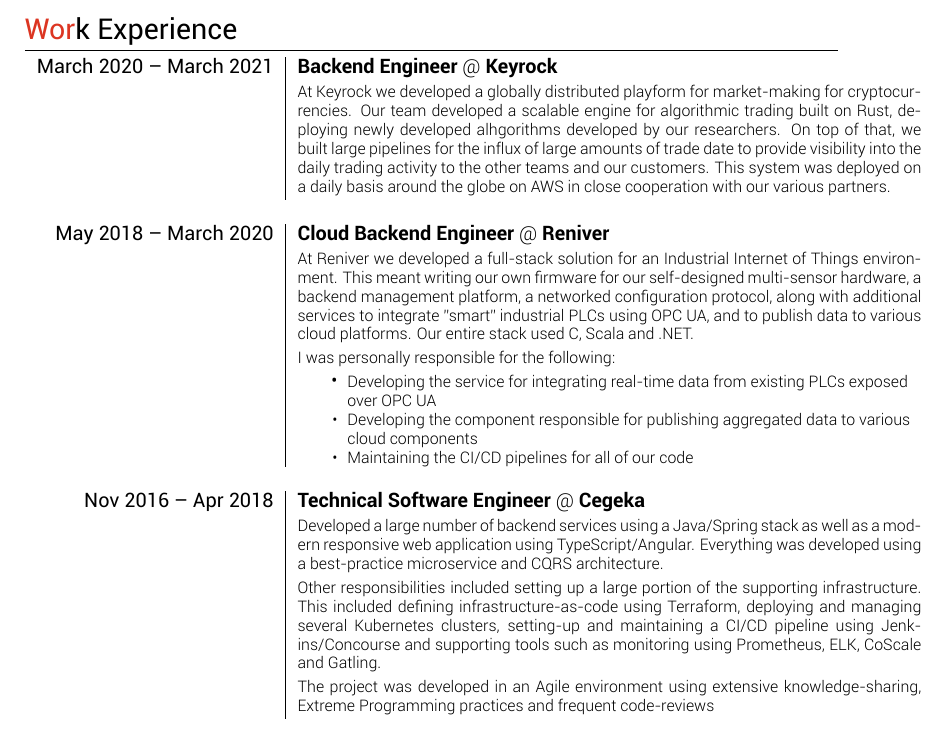
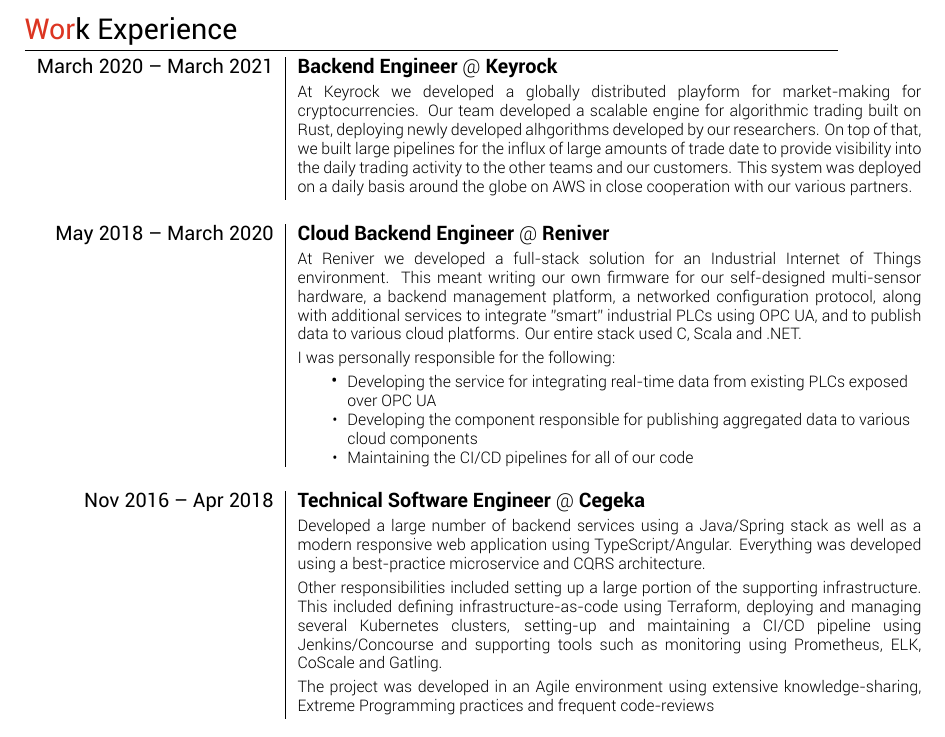
Before and after one commit to romatthe/cv, a LaTeX CV (cv-alt.tex): part of page 1 of 2, cut so that both start at the same text. Compiled offline with XeLaTeX.

Commit message:
Prevent hyphenation in the document

```diff
--- a/cv-alt.tex
+++ b/cv-alt.tex
@@ -10,12 +10,18 @@
 \usepackage{titlesec}
 \usepackage{hyperref}
 
-%Setup hyperref package, and colours for links
+% Prevent hyphenation throughout the document
+\tolerance=1
+\emergencystretch=\maxdimen
+\hyphenpenalty=10000
+\hbadness=10000
+
+% Setup hyperref package, and colours for links
 \definecolor{linkcolour}{rgb}{0,0.2,0.6}
 \definecolor{awesome-red}{HTML}{DC3522}
 \hypersetup{colorlinks, breaklinks, urlcolor=linkcolour, linkcolor=linkcolour}
 
-%Fonts
+% Fonts
 \defaultfontfeatures{Mapping=tex-text}
 \setmainfont[
 	Path = fonts/, SmallCapsFont = Roboto-Regular.ttf,
```
Also changed, not shown: cv-alt.pdf, cv-alt.tex (6 more changed lines).
